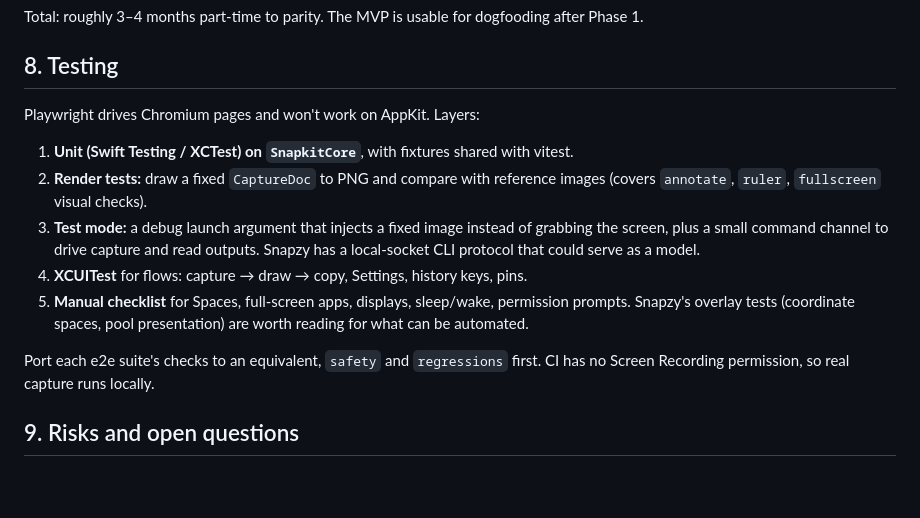
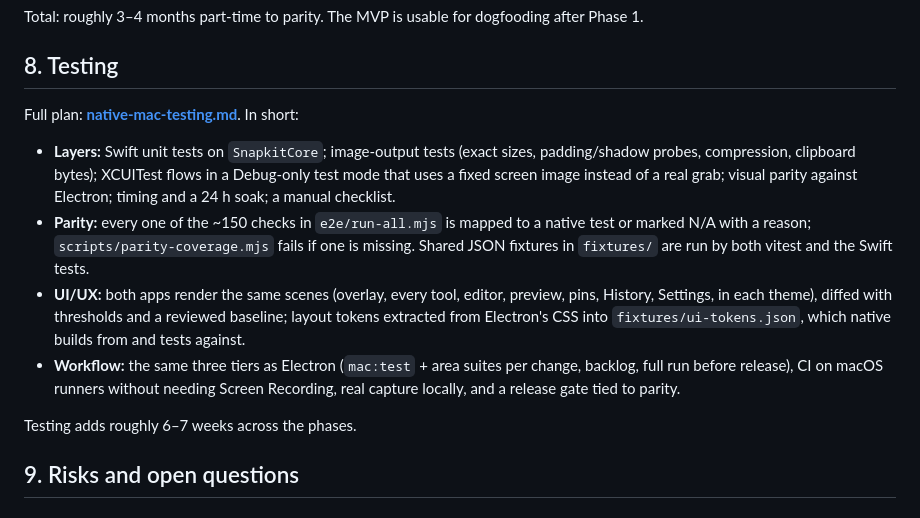
Before and after one commit to an-ordinary-melody/snapkit, a Markdown page: docs/native-mac-plan.md, the part around the change. Drawn GitHub-style; blank space fills up the shorter version.

Commit message:
docs: testing plan for the native Mac app, parity with Electron
Co-Authored-By: Claude Opus 5.5 <noreply@anthropic.com>

```diff
--- a/docs/native-mac-plan.md
+++ b/docs/native-mac-plan.md
@@ -385,21 +385,25 @@ after Phase 1.
 
 ## 8. Testing
 
-Playwright drives Chromium pages and won't work on AppKit. Layers:
+Full plan: **[native-mac-testing.md](native-mac-testing.md)**. In short:
 
-1. **Unit (Swift Testing / XCTest) on `SnapkitCore`**, with fixtures shared with vitest.
-2. **Render tests:** draw a fixed `CaptureDoc` to PNG and compare with reference
-   images (covers `annotate`, `ruler`, `fullscreen` visual checks).
-3. **Test mode:** a debug launch argument that injects a fixed image instead of
-   grabbing the screen, plus a small command channel to drive capture and read
-   outputs. Snapzy has a local-socket CLI protocol that could serve as a model.
-4. **XCUITest** for flows: capture → draw → copy, Settings, history keys, pins.
-5. **Manual checklist** for Spaces, full-screen apps, displays, sleep/wake,
-   permission prompts. Snapzy's overlay tests (coordinate spaces, pool
-   presentation) are worth reading for what can be automated.
+- **Layers:** Swift unit tests on `SnapkitCore`; image-output tests (exact sizes,
+  padding/shadow probes, compression, clipboard bytes); XCUITest flows in a
+  Debug-only test mode that uses a fixed screen image instead of a real grab;
+  visual parity against Electron; timing and a 24 h soak; a manual checklist.
+- **Parity:** every one of the ~150 checks in `e2e/run-all.mjs` is mapped to a
+  native test or marked N/A with a reason; `scripts/parity-coverage.mjs` fails if
+  one is missing. Shared JSON fixtures in `fixtures/` are run by both vitest and
+  the Swift tests.
+- **UI/UX:** both apps render the same scenes (overlay, every tool, editor,
+  preview, pins, History, Settings, in each theme), diffed with thresholds and a
+  reviewed baseline; layout tokens extracted from Electron's CSS into
+  `fixtures/ui-tokens.json`, which native builds from and tests against.
+- **Workflow:** the same three tiers as Electron (`mac:test` + area suites per
+  change, backlog, full run before release), CI on macOS runners without needing
+  Screen Recording, real capture locally, and a release gate tied to parity.
 
-Port each e2e suite's checks to an equivalent, `safety` and `regressions` first.
-CI has no Screen Recording permission, so real capture runs locally.
+Testing adds roughly 6–7 weeks across the phases.
 
 ## 9. Risks and open questions
 
```
Also changed, not shown: docs/native-mac-testing.md (added, +545 -0 lines).
